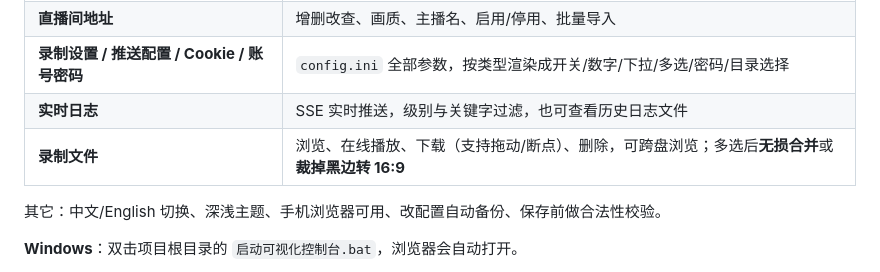
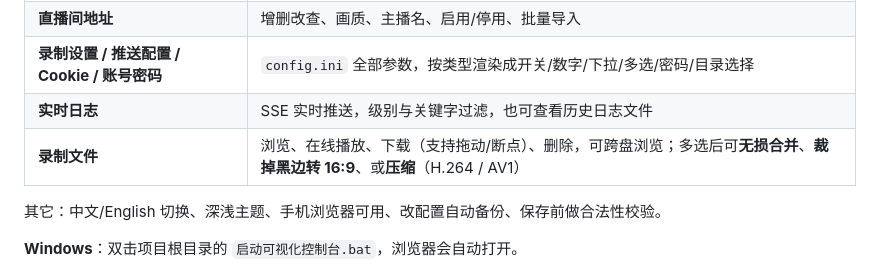
Before and after one commit to Flyoverisblind/DouyinLiveRecorder, a Markdown page: README.md, the part around the change. Rendered like a GitHub page.

```diff
--- a/README.md
+++ b/README.md
@@ -44,7 +44,7 @@
 | **直播间地址** | 增删改查、画质、主播名、启用/停用、批量导入 |
 | **录制设置 / 推送配置 / Cookie / 账号密码** | `config.ini` 全部参数，按类型渲染成开关/数字/下拉/多选/密码/目录选择 |
 | **实时日志** | SSE 实时推送，级别与关键字过滤，也可查看历史日志文件 |
-| **录制文件** | 浏览、在线播放、下载（支持拖动/断点）、删除，可跨盘浏览；多选后**无损合并**或**裁掉黑边转 16:9** |
+| **录制文件** | 浏览、在线播放、下载（支持拖动/断点）、删除，可跨盘浏览；多选后可**无损合并**、**裁掉黑边转 16:9**、或**压缩**（H.264 / AV1） |
 
 其它：中文/English 切换、深浅主题、手机浏览器可用、改配置自动备份、保存前做合法性校验。
 
```
Also changed, not shown: web/README.md (+38 -4 lines), web/screenshots/files.png, 6 other files.
